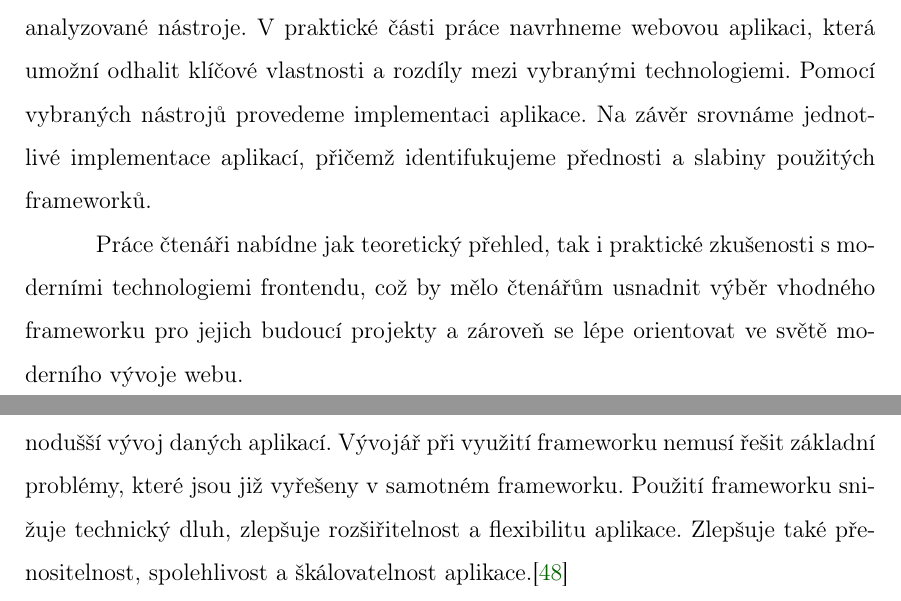
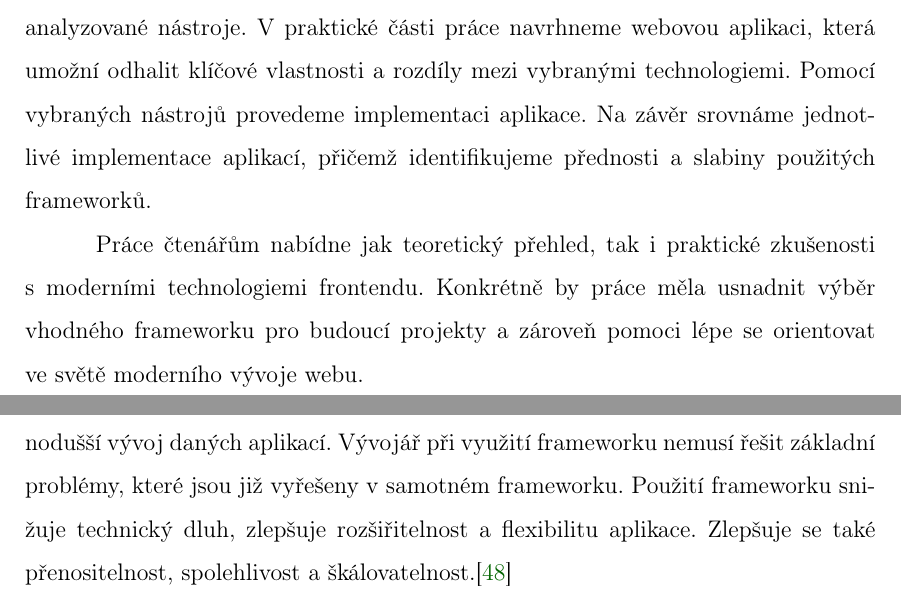
Before and after one commit to lukyncze/bachelor-thesis, a LaTeX thesis (thesis/sablona_ukazka.tex, which reads thesis/uvodni_kapitola.tex, thesis/webova_aplikace.tex): two parts of pages 10 and 12 of 108, joined at a grey line, cut so that both start at the same text. Compiled offline with pdfLaTeX.

Commit message:
thesis(fix): introduction, web apps typos/sentences

```diff
--- a/thesis/uvodni_kapitola.tex
+++ b/thesis/uvodni_kapitola.tex
@@ -13,10 +13,10 @@ V~úvodní části práce představíme základní pojmy týkající se moderní
 V~rámci teoretické části uvedeme motivaci pro výběr SPA technologií, zaměříme se na analýzu vybraných frameworků a~také porovnáme analyzované nástroje.
 V~praktické části práce navrhneme webovou aplikaci, která umožní odhalit klíčové vlastnosti a~rozdíly mezi vybranými technologiemi.
 Pomocí vybraných nástrojů provedeme implementaci aplikace.
-Na závěr srovnáme jednotlivé implementace aplikací, přičemž identifukujeme přednosti a slabiny použitých frameworků.
+Na závěr srovnáme jednotlivé implementace aplikací, přičemž identifikujeme přednosti a slabiny použitých frameworků.
 
-Práce čtenáři nabídne jak teoretický přehled, tak i~praktické zkušenosti s~moderními technologiemi frontendu,
-což by mělo čtenářům usnadnit výběr vhodného frameworku pro jejich budoucí projekty a~zároveň se lépe orientovat ve světě moderního vývoje webu.
+Práce čtenářům nabídne jak teoretický přehled, tak i~praktické zkušenosti s~moderními technologiemi frontendu.
+Konkrétně by práce měla usnadnit výběr vhodného frameworku pro budoucí projekty a~zároveň pomoci lépe se orientovat ve světě moderního vývoje webu.
 
 % V~Úvodu především rozvedeme cíl práce (ten najdeme v~zadání tématu práce),
 % můžeme poněkud méně formálně o~tématu povykládat (ale nepřehánějte to, žádných 10 stran úvodu prosím).
--- a/thesis/webova_aplikace.tex
+++ b/thesis/webova_aplikace.tex
@@ -43,4 +43,4 @@ Mezi výhody tohoto přístupu patří rychlejší odezva aplikace, méně dotaz
 Framework je software, který poskytuje architekturu a~nástroje pro rychlejší a~jednodušší vývoj daných aplikací.
 Vývojář při využití frameworku nemusí řešit základní problémy, které jsou již vyřešeny v~samotném frameworku.
 Použití frameworku snižuje technický dluh, zlepšuje rozšiřitelnost a~flexibilitu aplikace.
-Zlepšuje také přenositelnost, spolehlivost a~škálovatelnost aplikace.\cite{schmidtframeworks}
+Zlepšuje se také přenositelnost, spolehlivost a~škálovatelnost.\cite{schmidtframeworks}
```
Also changed, not shown: thesis/sablona_ukazka.pdf, 3 other files.
